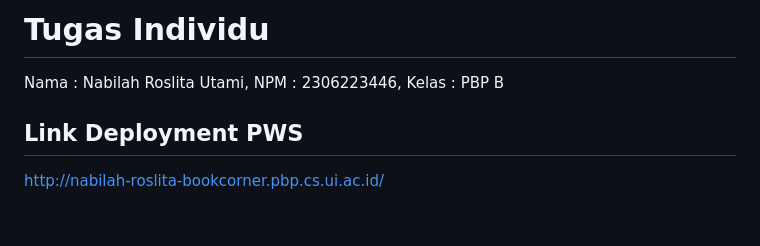
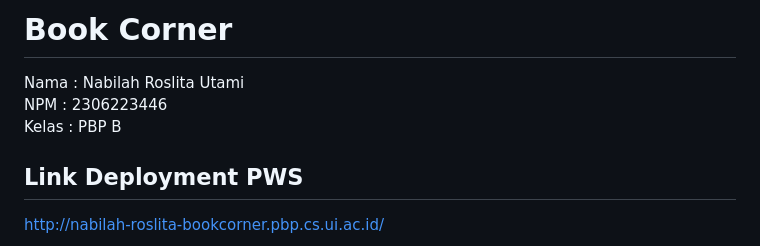
Before and after one commit to nabilahru/book-corner, a Markdown page: README.md, the part around the change printed below. GitHub-like rendering; blank space fills up the shorter version.

```diff
--- a/README.md
+++ b/README.md
@@ -1,7 +1,7 @@
-# Tugas Individu
+# Book Corner
 
-Nama    : Nabilah Roslita Utami,
-NPM     : 2306223446,
+Nama    : Nabilah Roslita Utami
+NPM     : 2306223446
 Kelas   : PBP B
 
 ## Link Deployment PWS
```
Also changed, not shown: other parts of README.md (+2 -1 lines).
